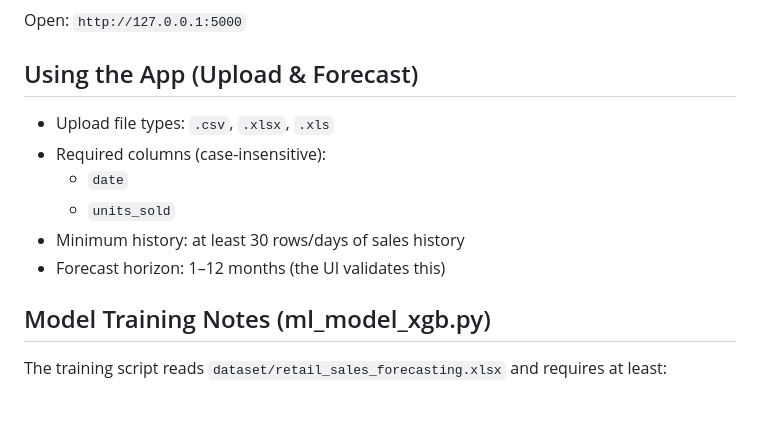
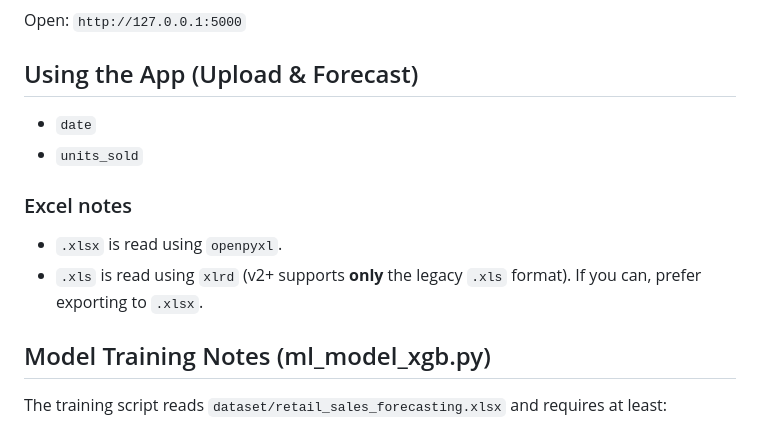
Before and after one commit to Nirmal-sai-kumar/Demand-forecasting, a Markdown page: README.md, the part around the change. GitHub-like rendering; blank space fills up the shorter version.

Commit message:
Update setup and env documentation

```diff
--- a/README.md
+++ b/README.md
@@ -60,12 +60,12 @@ Open: `http://127.0.0.1:5000`
 
 ## Using the App (Upload & Forecast)
 
-- Upload file types: `.csv`, `.xlsx`, `.xls`
-- Required columns (case-insensitive):
   - `date`
   - `units_sold`
-- Minimum history: at least 30 rows/days of sales history
-- Forecast horizon: 1–12 months (the UI validates this)
+
+### Excel notes
+- `.xlsx` is read using `openpyxl`.
+- `.xls` is read using `xlrd` (v2+ supports **only** the legacy `.xls` format). If you can, prefer exporting to `.xlsx`.
 
 ## Model Training Notes (ml_model_xgb.py)
 
```
